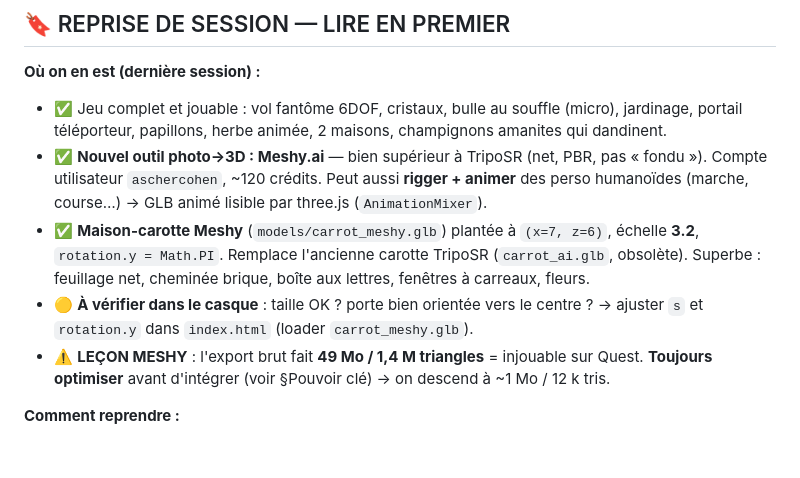
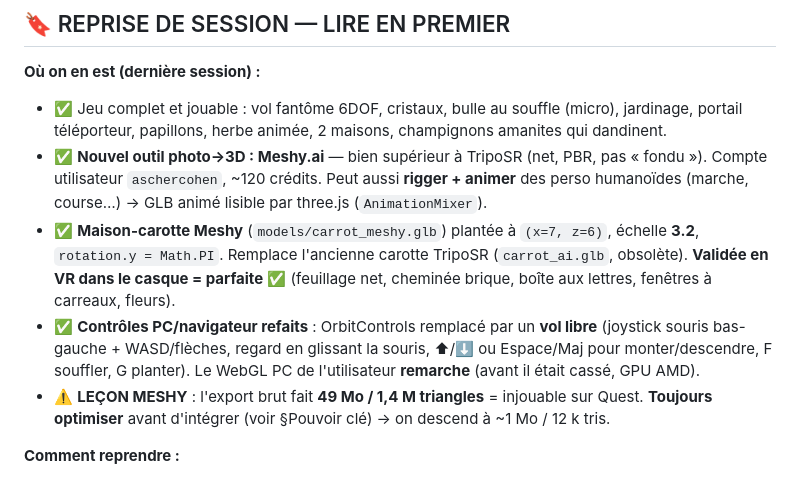
Before and after one commit to aschercohen-a11y/wispy-puff-vr, a Markdown page: vr.md, the part around the change. Rendered like a GitHub page; blank space fills up the shorter version.

Commit message:
vr.md : carotte Meshy validee en VR + controles PC vol libre
Co-Authored-By: Claude Opus 4.8 <noreply@anthropic.com>
Claude-Session: https://claude.ai/code/session_017CwjpjjYKw6DUthuXVFzi9

```diff
--- a/vr.md
+++ b/vr.md
@@ -12,8 +12,8 @@
 **Où on en est (dernière session) :**
 - ✅ Jeu complet et jouable : vol fantôme 6DOF, cristaux, bulle au souffle (micro), jardinage, portail téléporteur, papillons, herbe animée, 2 maisons, champignons amanites qui dandinent.
 - ✅ **Nouvel outil photo→3D : Meshy.ai** — bien supérieur à TripoSR (net, PBR, pas « fondu »). Compte utilisateur `aschercohen`, ~120 crédits. Peut aussi **rigger + animer** des perso humanoïdes (marche, course…) → GLB animé lisible par three.js (`AnimationMixer`).
-- ✅ **Maison-carotte Meshy** (`models/carrot_meshy.glb`) plantée à `(x=7, z=6)`, échelle **3.2**, `rotation.y = Math.PI`. Remplace l'ancienne carotte TripoSR (`carrot_ai.glb`, obsolète). Superbe : feuillage net, cheminée brique, boîte aux lettres, fenêtres à carreaux, fleurs.
-- 🟡 **À vérifier dans le casque** : taille OK ? porte bien orientée vers le centre ? → ajuster `s` et `rotation.y` dans `index.html` (loader `carrot_meshy.glb`).
+- ✅ **Maison-carotte Meshy** (`models/carrot_meshy.glb`) plantée à `(x=7, z=6)`, échelle **3.2**, `rotation.y = Math.PI`. Remplace l'ancienne carotte TripoSR (`carrot_ai.glb`, obsolète). **Validée en VR dans le casque = parfaite** ✅ (feuillage net, cheminée brique, boîte aux lettres, fenêtres à carreaux, fleurs).
+- ✅ **Contrôles PC/navigateur refaits** : OrbitControls remplacé par un **vol libre** (joystick souris bas-gauche + WASD/flèches, regard en glissant la souris, ⬆/⬇ ou Espace/Maj pour monter/descendre, F souffler, G planter). Le WebGL PC de l'utilisateur **remarche** (avant il était cassé, GPU AMD).
 - ⚠️ **LEÇON MESHY** : l'export brut fait **49 Mo / 1,4 M triangles** = injouable sur Quest. **Toujours optimiser** avant d'intégrer (voir §Pouvoir clé) → on descend à ~1 Mo / 12 k tris.
 
 **Comment reprendre :**
```
